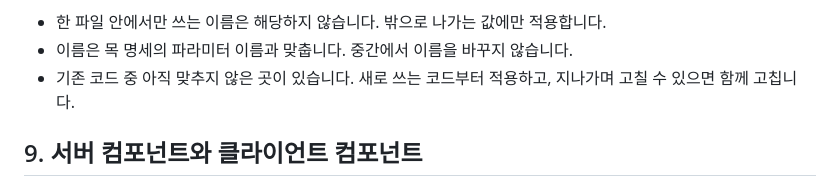
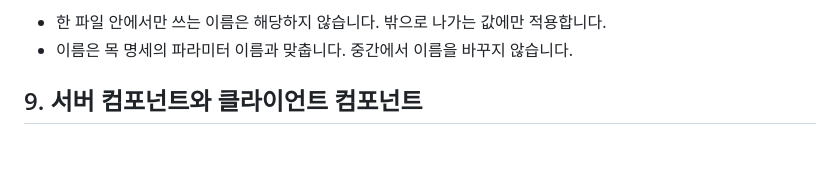
Before and after one commit to yeonsookr/Komit, a Markdown page: docs/FRONTEND_CONVENTIONS.md, the part around the change. GitHub-like rendering; blank space fills up the shorter version.

Commit message:
docs(conventions): 8.2 의 미적용 안내 제거 [S15P21A201-158]
규칙을 넣을 때 아직 맞추지 않은 곳이 있어 그 사실을 적어 두었는데, 이번에
fieldCodeIds·step·next 를 모두 맞춰 더 이상 해당하지 않는다.

Co-Authored-By: Claude Opus 5 <noreply@anthropic.com>

```diff
--- a/docs/FRONTEND_CONVENTIONS.md
+++ b/docs/FRONTEND_CONVENTIONS.md
@@ -175,7 +175,6 @@ export const KEYWORD_PARAM = "keyword";
 
 - 한 파일 안에서만 쓰는 이름은 해당하지 않습니다. 밖으로 나가는 값에만 적용합니다.
 - 이름은 목 명세의 파라미터 이름과 맞춥니다. 중간에서 이름을 바꾸지 않습니다.
-- 기존 코드 중 아직 맞추지 않은 곳이 있습니다. 새로 쓰는 코드부터 적용하고, 지나가며 고칠 수 있으면 함께 고칩니다.
 
 ## 9. 서버 컴포넌트와 클라이언트 컴포넌트
 
```
